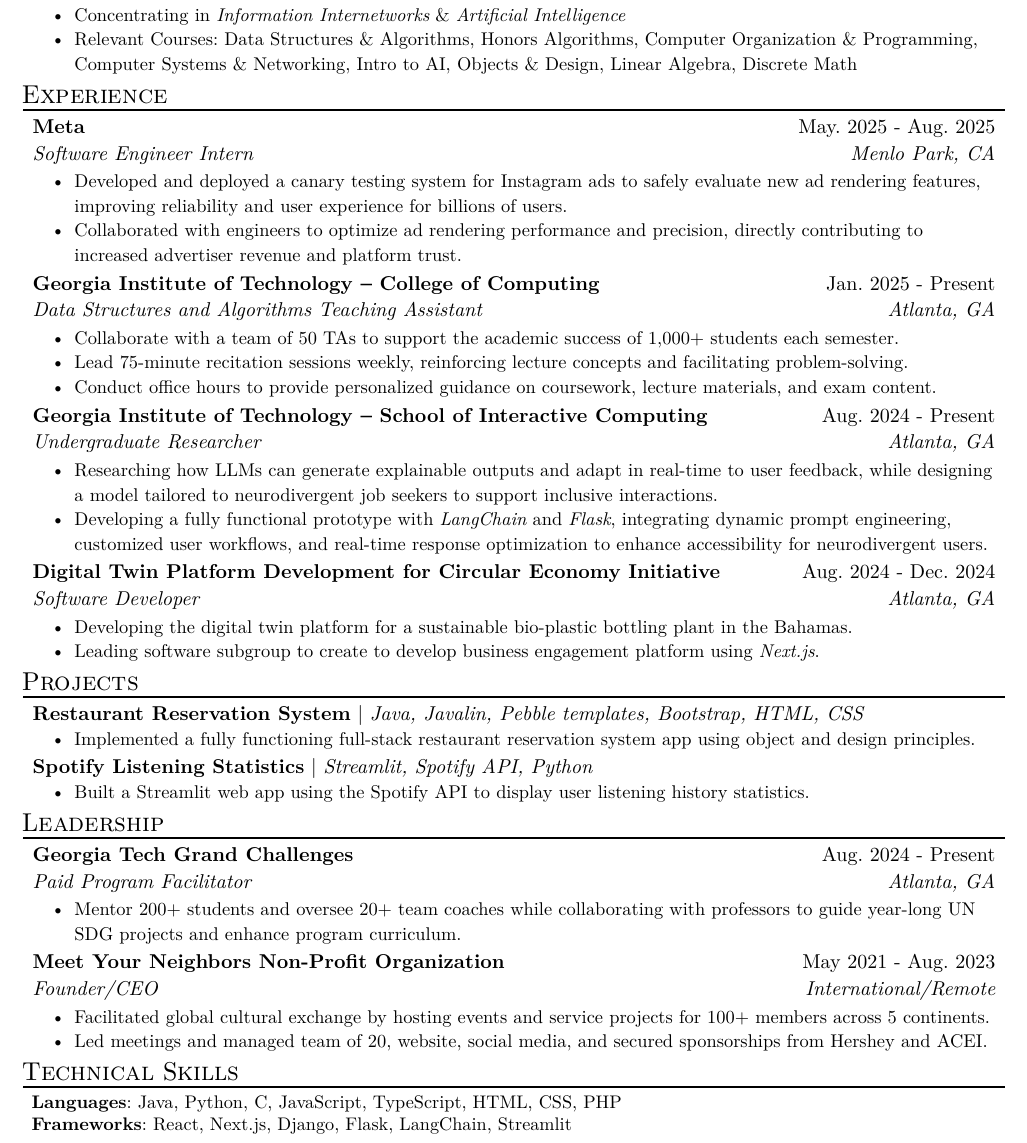
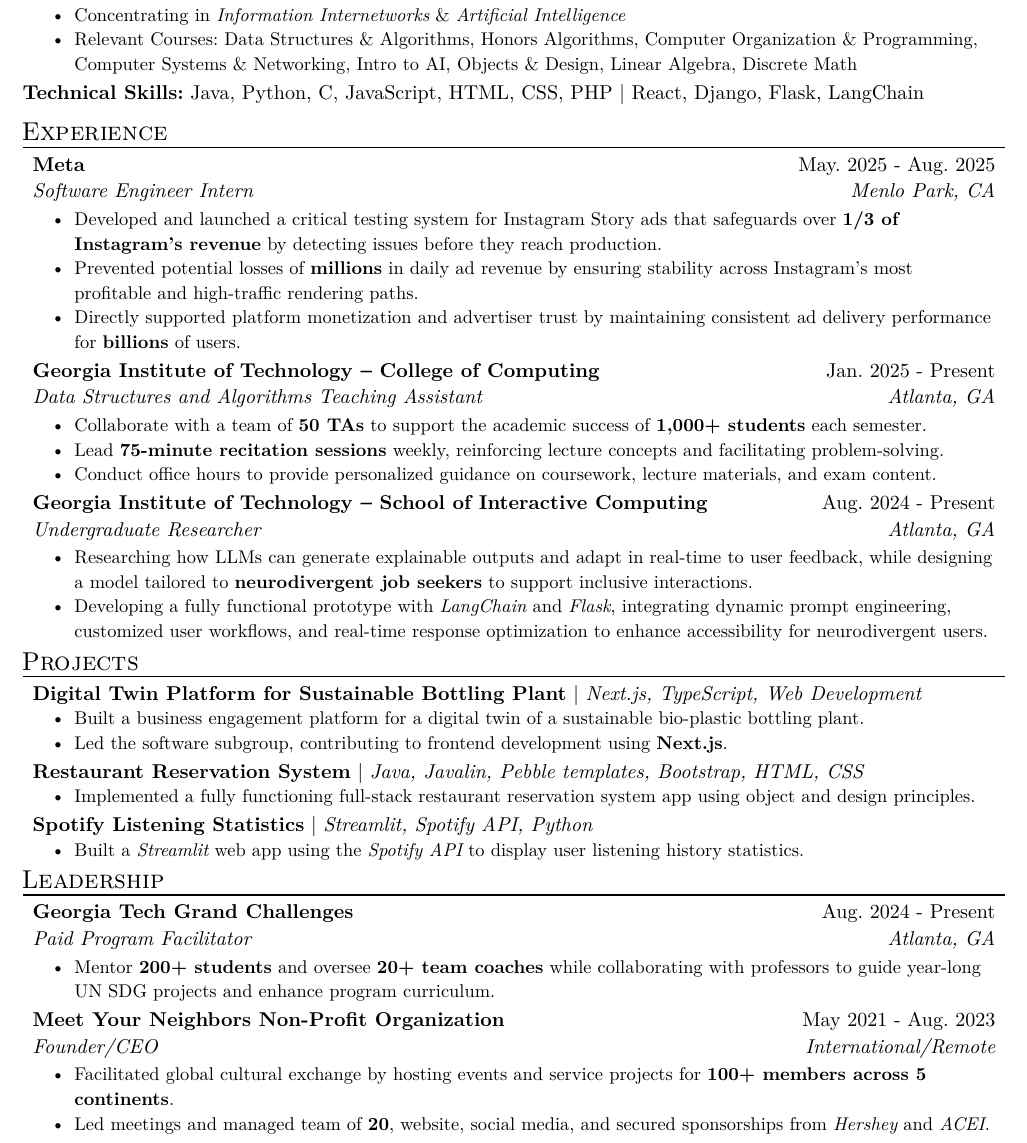
Before and after one commit to korinagoldsmith/resume, a Typst document (resume.typ): part of the page, cut so that both start at the same text. The pictures show the PDF file resume.pdf that the author committed with the source.

Commit message:
move technical skills and improve meta

```diff
--- a/resume.typ
+++ b/resume.typ
@@ -17,8 +17,9 @@
   location: "Atlanta, GA",
   date: "Expected Graduation December 2026",
   [Concentrating in _Information Internetworks_ & _Artificial Intelligence_],
-  [Relevant Courses: Data Structures & Algorithms, Honors Algorithms, Computer Organization & Programming, Computer Systems & Networking, Intro to AI, Objects & Design, Linear Algebra, Discrete Math]
+  [Relevant Courses: Data Structures & Algorithms, Honors Algorithms, Computer Organization & Programming, Computer Systems & Networking, Intro to AI, Objects & Design, Linear Algebra, Discrete Math],
 )
+*Technical Skills:* Java, Python, C, JavaScript, HTML, CSS, PHP | React, Django, Flask, LangChain
 
 #resume_heading[Experience]
 #exp_item(
@@ -26,8 +27,9 @@
   role: "Software Engineer Intern",
   location: "Menlo Park, CA",
   date: "May. 2025 - Aug. 2025",
-  [Developed and deployed a canary testing system for Instagram ads to safely evaluate new ad rendering features, improving reliability and user experience for billions of users.],
-  [Collaborated with engineers to optimize ad rendering performance and precision, directly contributing to increased advertiser revenue and platform trust.],
+  [Developed and launched a critical testing system for Instagram Story ads that safeguards over *1/3 of Instagram’s revenue* by detecting issues before they reach production.],
+  [Prevented potential losses of *millions* in daily ad revenue by ensuring stability across Instagram’s most profitable and high-traffic rendering paths.],
+  [Directly supported platform monetization and advertiser trust by maintaining consistent ad delivery performance for *billions* of users.],
 )
 #exp_item(
   name: "Georgia Institute of Technology – College of Computing",
@@ -39,3 +40,4 @@
+  [Lead *75-minute recitation sessions* weekly, reinforcing lecture concepts and facilitating problem-solving.],
   [Conduct office hours to provide personalized guidance on coursework, lecture materials, and exam content.],
 )
 #exp_item(
@@ -47,15 +49,13 @@
   [Developing a fully functional prototype with _LangChain_ and _Flask_, integrating dynamic prompt engineering, customized user workflows, and real-time response optimization to enhance accessibility for neurodivergent users.],
-)
-#exp_item(
-  name: "Digital Twin Platform Development for Circular Economy Initiative",
-  role: "Software Developer",
-  location: "Atlanta, GA",
-  date: "Aug. 2024 - Dec. 2024",
-  [Developing the digital twin platform for a sustainable bio-plastic bottling plant in the Bahamas.],
-  [Leading software subgroup to create to develop business engagement platform using _Next.js_.],
 )
 
 #resume_heading[Projects]
+#project_item(
+  name: "Digital Twin Platform for Sustainable Bottling Plant",
+  skills: "Next.js, TypeScript, Web Development",
+  [Built a business engagement platform for a digital twin of a sustainable bio-plastic bottling plant.],
+  [Led the software subgroup, contributing to frontend development using *Next.js*.],
+)
 #project_item(
   name: "Restaurant Reservation System",
   skills: "Java, Javalin, Pebble templates, Bootstrap, HTML, CSS",
@@ -73,22 +73,13 @@
   role: "Paid Program Facilitator",
   location: "Atlanta, GA",
   date: "Aug. 2024 - Present",
-  [Mentor 200+ students and oversee 20+ team coaches while collaborating with professors to guide year-long UN SDG projects and enhance program curriculum.]
+  [Mentor *200+ students* and oversee *20+ team coaches* while collaborating with professors to guide year-long UN SDG projects and enhance program curriculum.]
 )
 #exp_item(
   name: "Meet Your Neighbors Non-Profit Organization",
   role: "Founder/CEO",
   location: "International/Remote",
   date: "May 2021 - Aug. 2023",
-  [Facilitated global cultural exchange by hosting events and service projects for 100+ members across 5 continents.],
-  [Led meetings and managed team of 20, website, social media, and secured sponsorships from Hershey and ACEI.],
+  [Facilitated global cultural exchange by hosting events and service projects for *100+ members across 5 continents*.],
+  [Led meetings and managed team of *20*, website, social media, and secured sponsorships from _Hershey_ and _ACEI_.],
 )
-#resume_heading[Technical Skills]
-#skill_item(
-  category: "Languages",
-  skills: "Java, Python, C, JavaScript, TypeScript, HTML, CSS, PHP",
-)
-#skill_item(
-  category: "Frameworks",
-  skills: "React, Next.js, Django, Flask, LangChain, Streamlit",
-)
```
Also changed, not shown: resume.pdf, resume.typ (7 more changed lines).
